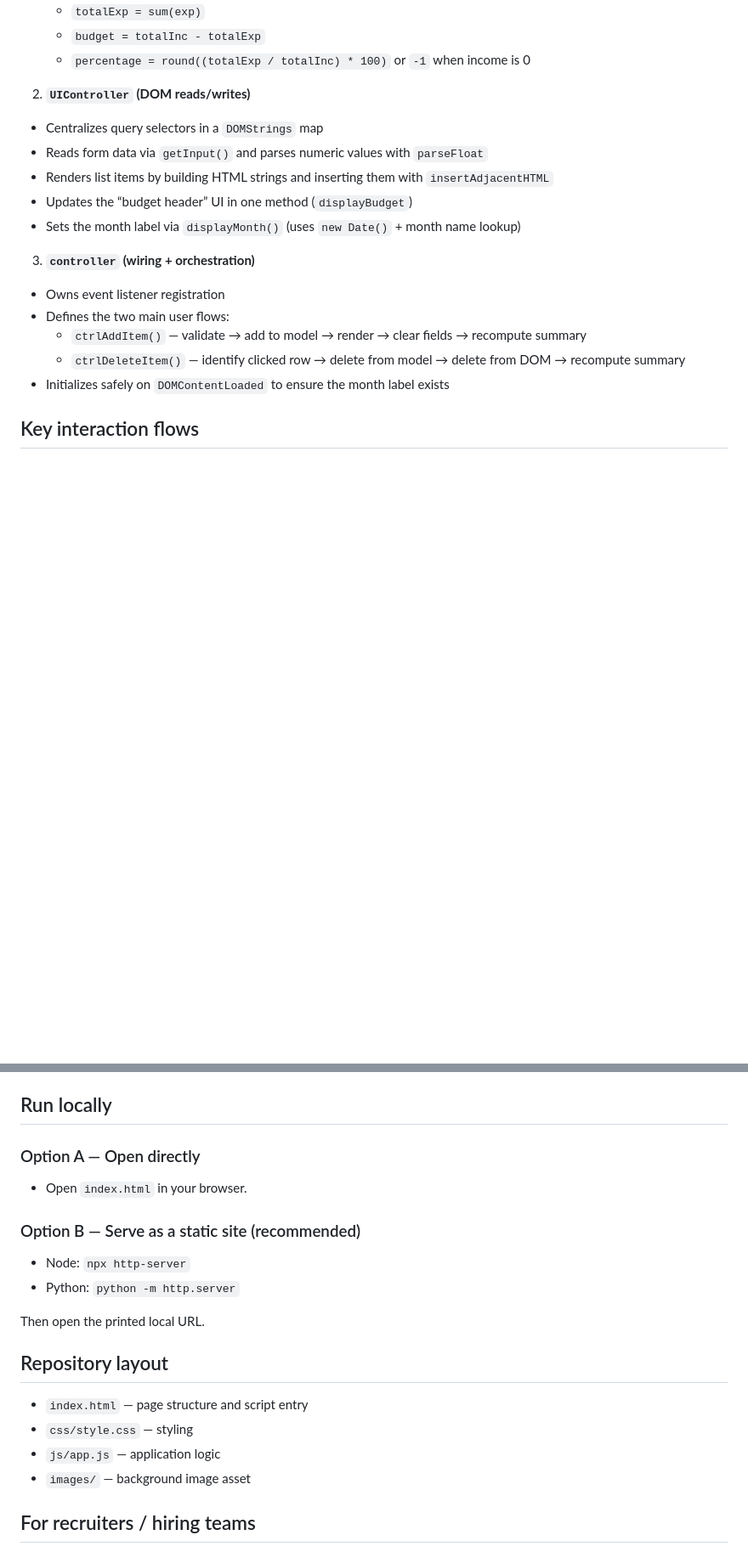
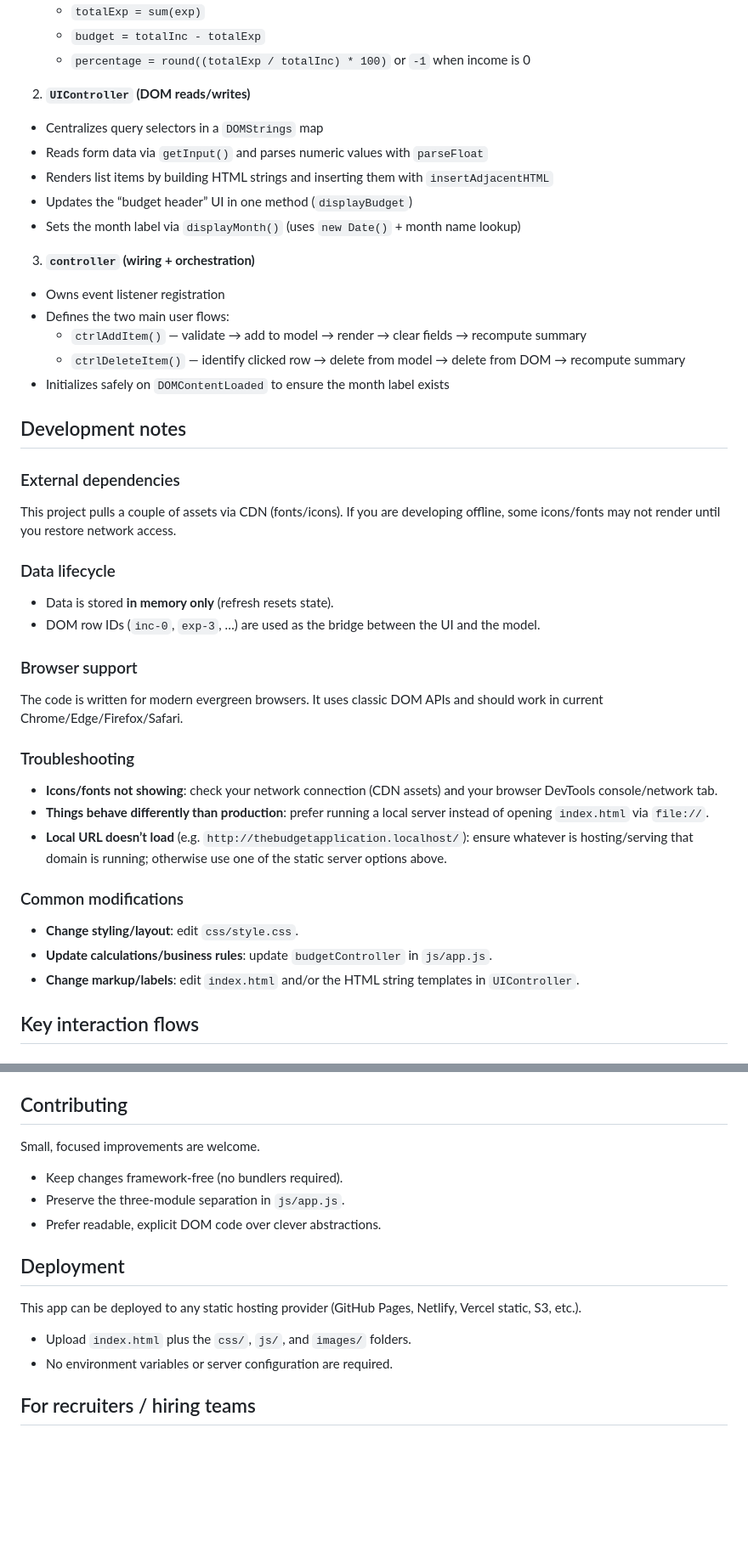
Before and after one commit to FrankJamison/The-Budget-Application, a Markdown page: README.md, 2 parts joined by grey strips. Shown at 85% size. GitHub-like rendering; blank space fills up the shorter version.

```diff
--- a/README.md
+++ b/README.md
@@ -54,7 +99,7 @@ All application logic lives in `js/app.js` and is intentionally split into three
   - `budget = totalInc - totalExp`
   - `percentage = round((totalExp / totalInc) * 100)` or `-1` when income is 0
 
-2) **`UIController` (DOM reads/writes)**
+2. **`UIController` (DOM reads/writes)**
 
 - Centralizes query selectors in a `DOMStrings` map
 - Reads form data via `getInput()` and parses numeric values with `parseFloat`
@@ -62,13 +107,40 @@ All application logic lives in `js/app.js` and is intentionally split into three
 - Updates the “budget header” UI in one method (`displayBudget`)
 - Sets the month label via `displayMonth()` (uses `new Date()` + month name lookup)
 
-3) **`controller` (wiring + orchestration)**
+3. **`controller` (wiring + orchestration)**
 
 - Owns event listener registration
 - Defines the two main user flows:
   - `ctrlAddItem()` — validate → add to model → render → clear fields → recompute summary
   - `ctrlDeleteItem()` — identify clicked row → delete from model → delete from DOM → recompute summary
 - Initializes safely on `DOMContentLoaded` to ensure the month label exists
+
+## Development notes
+
+### External dependencies
+
+This project pulls a couple of assets via CDN (fonts/icons). If you are developing offline, some icons/fonts may not render until you restore network access.
+
+### Data lifecycle
+
+- Data is stored **in memory only** (refresh resets state).
+- DOM row IDs (`inc-0`, `exp-3`, …) are used as the bridge between the UI and the model.
+
+### Browser support
+
+The code is written for modern evergreen browsers. It uses classic DOM APIs and should work in current Chrome/Edge/Firefox/Safari.
+
+### Troubleshooting
+
+- **Icons/fonts not showing**: check your network connection (CDN assets) and your browser DevTools console/network tab.
+- **Things behave differently than production**: prefer running a local server instead of opening `index.html` via `file://`.
+- **Local URL doesn’t load** (e.g. `http://thebudgetapplication.localhost/`): ensure whatever is hosting/serving that domain is running; otherwise use one of the static server options above.
+
+### Common modifications
+
+- **Change styling/layout**: edit `css/style.css`.
+- **Update calculations/business rules**: update `budgetController` in `js/app.js`.
+- **Change markup/labels**: edit `index.html` and/or the HTML string templates in `UIController`.
 
 ## Key interaction flows
 
@@ -112,25 +184,20 @@ This project keeps the implementation intentionally simple. A few areas are good
 - **Delete targeting**: the delete handler relies on chained `parentNode` traversal, which is fragile if markup changes.
 - **Keyboard handling**: it uses `keypress`/keyCode patterns that are considered legacy in modern browsers.
 
-## Run locally
+## Contributing
 
-### Option A — Open directly
+Small, focused improvements are welcome.
 
-- Open `index.html` in your browser.
+- Keep changes framework-free (no bundlers required).
+- Preserve the three-module separation in `js/app.js`.
+- Prefer readable, explicit DOM code over clever abstractions.
 
-### Option B — Serve as a static site (recommended)
+## Deployment
 
-- Node: `npx http-server`
-- Python: `python -m http.server`
+This app can be deployed to any static hosting provider (GitHub Pages, Netlify, Vercel static, S3, etc.).
 
-Then open the printed local URL.
-
-## Repository layout
-
-- `index.html` — page structure and script entry
-- `css/style.css` — styling
-- `js/app.js` — application logic
-- `images/` — background image asset
+- Upload `index.html` plus the `css/`, `js/`, and `images/` folders.
+- No environment variables or server configuration are required.
 
 ## For recruiters / hiring teams
 
```
Also changed, not shown: other parts of README.md (+50 -5 lines).
